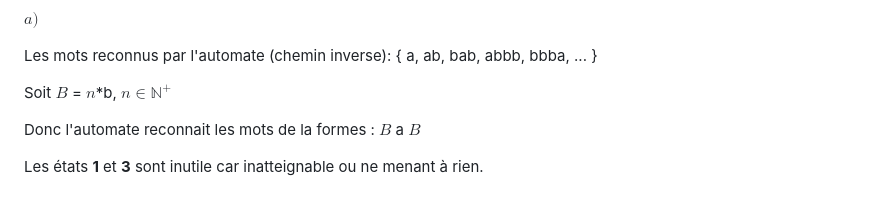
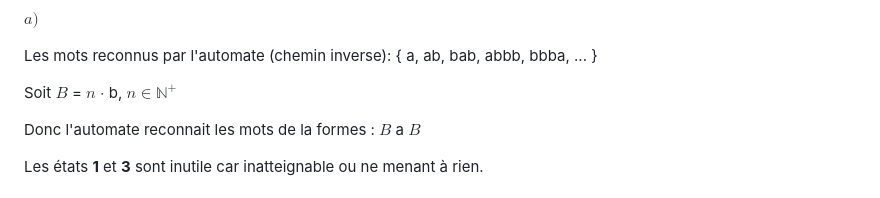
Before and after one commit to avivi55/automates-finies, a Markdown page: README.md, the part around the change. GitHub-like rendering.

Commit message:
more refractoring

```diff
--- a/README.md
+++ b/README.md
@@ -330,7 +330,7 @@ Les mots reconnus par l'automate (chemin inverse):
     ...
 }
 
-Soit $B$ = $n$*b, $n \in \mathbb{N^+}$
+Soit $B$ = $n$ $\cdot$ b, $n \in \mathbb{N^+}$
 
 Donc l'automate reconnait les mots de la formes :  $B$ a $B$
 
```
